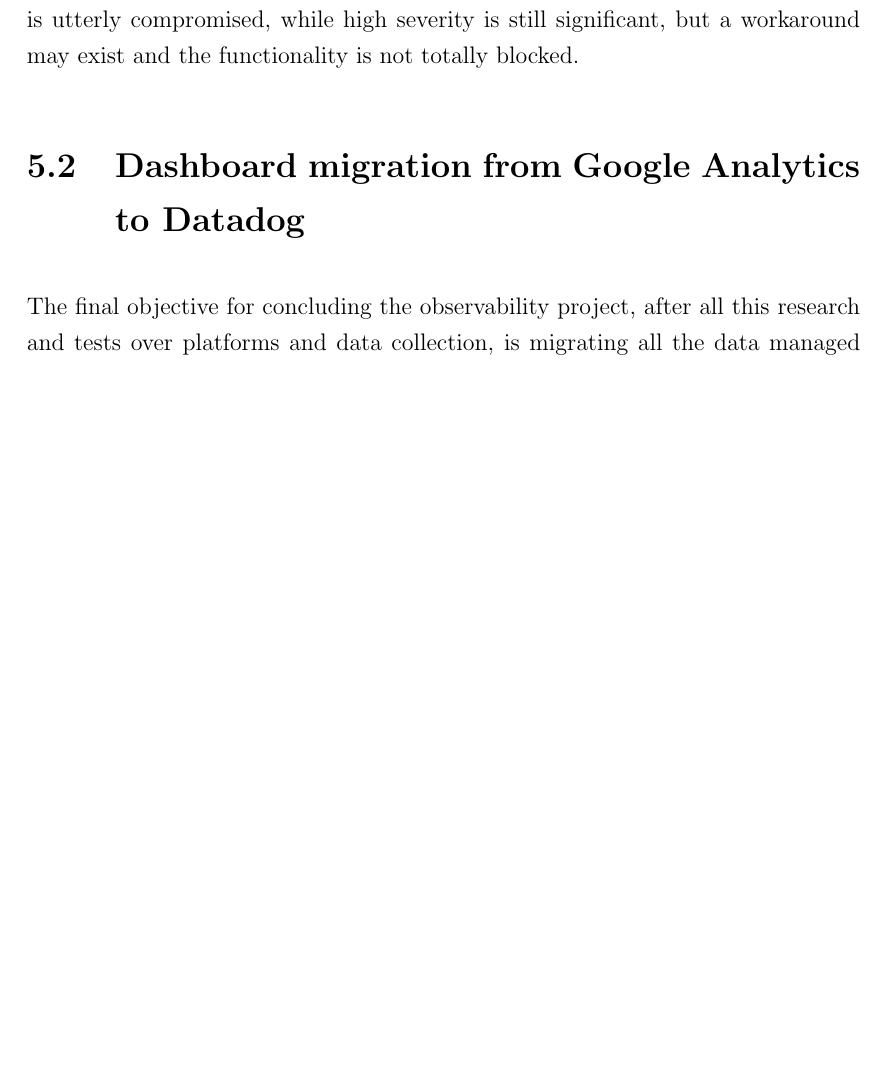
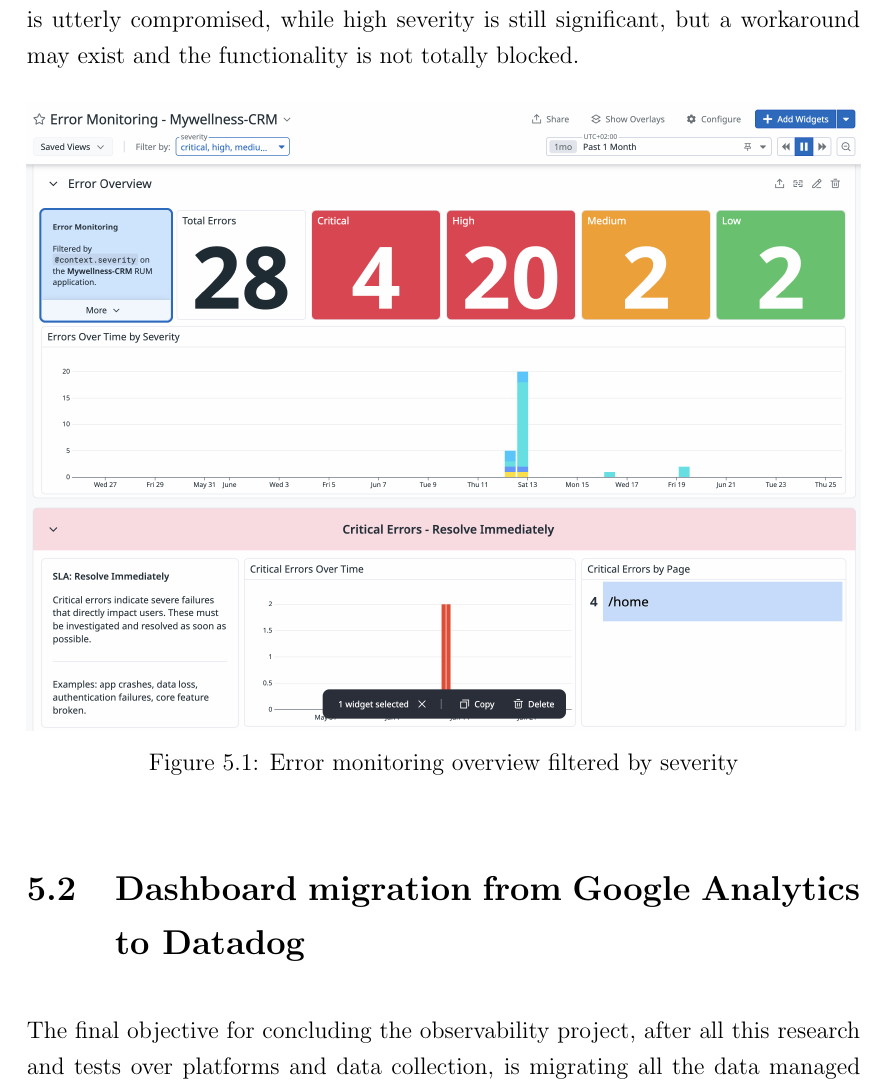
Before and after one commit to fgaeta-tg/Thesis, a LaTeX thesis (thesis-main.tex): part of page 67 of 72, cut so that both start at the same text, the shorter picture padded with empty space. Compiled offline with pdfLaTeX.

Commit message:
chore: add error monitoring by severity img

```diff
--- a/thesis-main.tex
+++ b/thesis-main.tex
@@ -638,7 +638,11 @@
 \end{itemize}
 The difference between high and critical usually concerns the importance and usage rate of the core functionality involved. In a critical situation, the core functionality is utterly compromised, while high severity is still significant, but a workaround may exist and the functionality is not totally blocked.
 
-
+\begin{figure} [H]
+    \centering
+    \includegraphics[width=1\linewidth]{figures/error mon dash.png}
+    \caption{Error monitoring overview filtered by severity}
+\end{figure}
 
 
 
```
Also changed, not shown: 1 other file.
